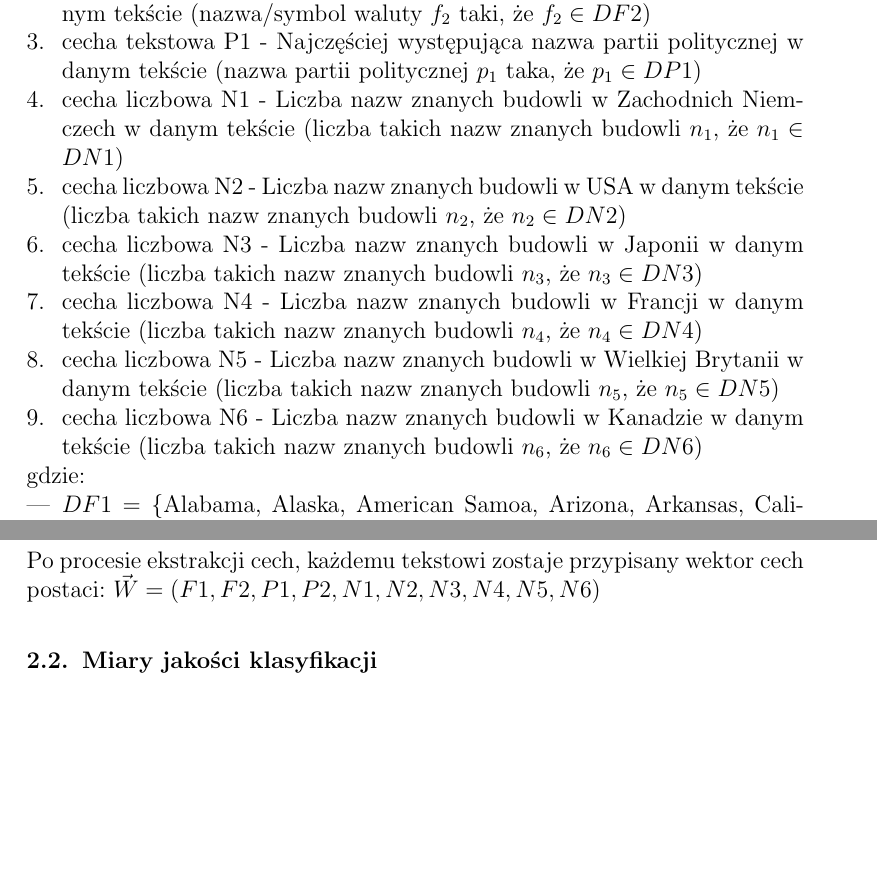
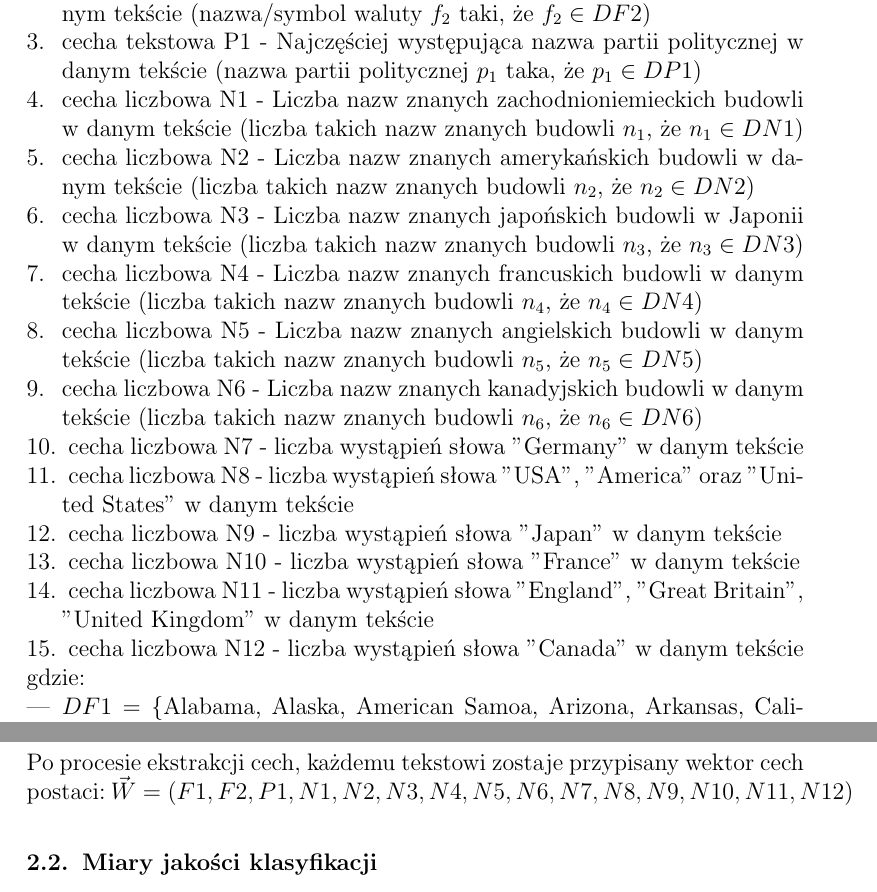
Before and after one commit to drogowska/KSR, a LaTeX document (Sprawozdanie-projekt-1-klasyfikacja.tex): two parts of pages 2 and 6 of 8, joined at a grey line, cut so that both start at the same text, the shorter picture padded with empty space. Compiled offline with pdfLaTeX.

Commit message:
ostatnie

```diff
--- a/Sprawozdanie-projekt-1-klasyfikacja.tex
+++ b/Sprawozdanie-projekt-1-klasyfikacja.tex
@@ -81,12 +81,18 @@ Poniżej znajduje się lista 10 określonych cech liczbowych i tekstowych:
 \item cecha tekstowa F1 - Pierwsza występująca nazwa geograficzna w danym tekście (nazwa geograficzna $f_1$ taka, że $f_1 \in DF1$)
 \item cecha tekstowa F2 - Pierwszy występująca nazwa/symbol waluty w danym tekście (nazwa/symbol waluty $f_2$ taki, że $f_2 \in DF2$)
 \item cecha tekstowa P1 - Najczęściej występująca nazwa partii politycznej w danym tekście (nazwa partii politycznej $p_1$ taka, że $p_1 \in DP1$)
-\item cecha liczbowa N1 - Liczba nazw znanych budowli w Zachodnich Niemczech w danym tekście (liczba takich nazw znanych budowli $n_1$, że $n_1 \in DN1$)
-\item cecha liczbowa N2 - Liczba nazw znanych budowli w USA w danym tekście (liczba takich nazw znanych budowli $n_2$, że $n_2 \in DN2$)
-\item cecha liczbowa N3 - Liczba nazw znanych budowli w Japonii w danym tekście (liczba takich nazw znanych budowli $n_3$, że $n_3 \in DN3$)
-\item cecha liczbowa N4 - Liczba nazw znanych budowli w Francji w danym tekście (liczba takich nazw znanych budowli $n_4$, że $n_4 \in DN4$)
-\item cecha liczbowa N5 - Liczba nazw znanych budowli w Wielkiej Brytanii w danym tekście (liczba takich nazw znanych budowli $n_5$, że $n_5 \in DN5$)
-\item cecha liczbowa N6 - Liczba nazw znanych budowli w Kanadzie w danym tekście (liczba takich nazw znanych budowli $n_6$, że $n_6 \in DN6$)
+\item cecha liczbowa N1 - Liczba nazw znanych zachodnioniemieckich budowli w danym tekście (liczba takich nazw znanych budowli $n_1$, że $n_1 \in DN1$)
+\item cecha liczbowa N2 - Liczba nazw znanych amerykańskich budowli w danym tekście (liczba takich nazw znanych budowli $n_2$, że $n_2 \in DN2$)
+\item cecha liczbowa N3 - Liczba nazw znanych japońskich budowli w Japonii w danym tekście (liczba takich nazw znanych budowli $n_3$, że $n_3 \in DN3$)
+\item cecha liczbowa N4 - Liczba nazw znanych francuskich budowli w danym tekście (liczba takich nazw znanych budowli $n_4$, że $n_4 \in DN4$)
+\item cecha liczbowa N5 - Liczba nazw znanych angielskich budowli w danym tekście (liczba takich nazw znanych budowli $n_5$, że $n_5 \in DN5$)
+\item cecha liczbowa N6 - Liczba nazw znanych kanadyjskich budowli w danym tekście (liczba takich nazw znanych budowli $n_6$, że $n_6 \in DN6$)
+\item cecha liczbowa N7 - liczba wystąpień słowa "Germany" w danym tekście
+\item cecha liczbowa N8 - liczba wystąpień słowa "USA", "America" oraz "United States" w danym tekście
+\item cecha liczbowa N9 - liczba wystąpień słowa "Japan" w danym tekście
+\item cecha liczbowa N10 - liczba wystąpień słowa "France" w danym tekście
+\item cecha liczbowa N11 - liczba wystąpień słowa "England", "Great Britain", "United Kingdom" w danym tekście
+\item cecha liczbowa N12 - liczba wystąpień słowa "Canada" w danym tekście
 \end{enumerate}
 gdzie:
 \begin{itemize}
@@ -102,7 +108,7 @@ gdzie:
 \end{itemize}
 \break
 Po procesie ekstrakcji cech, każdemu tekstowi zostaje przypisany wektor cech postaci:
-$\vec{W} = (F1, F2, P1, P2, N1, N2, N3, N4, N5, N6)$
+$\vec{W} = (F1, F2, P1, N1, N2, N3, N4, N5, N6, N7, N8, N9, N10, N11, N12)$
 
 \subsection{Miary jakości klasyfikacji}
 Miary jakości klasyfikacji (Accuracy, Precision,
```
